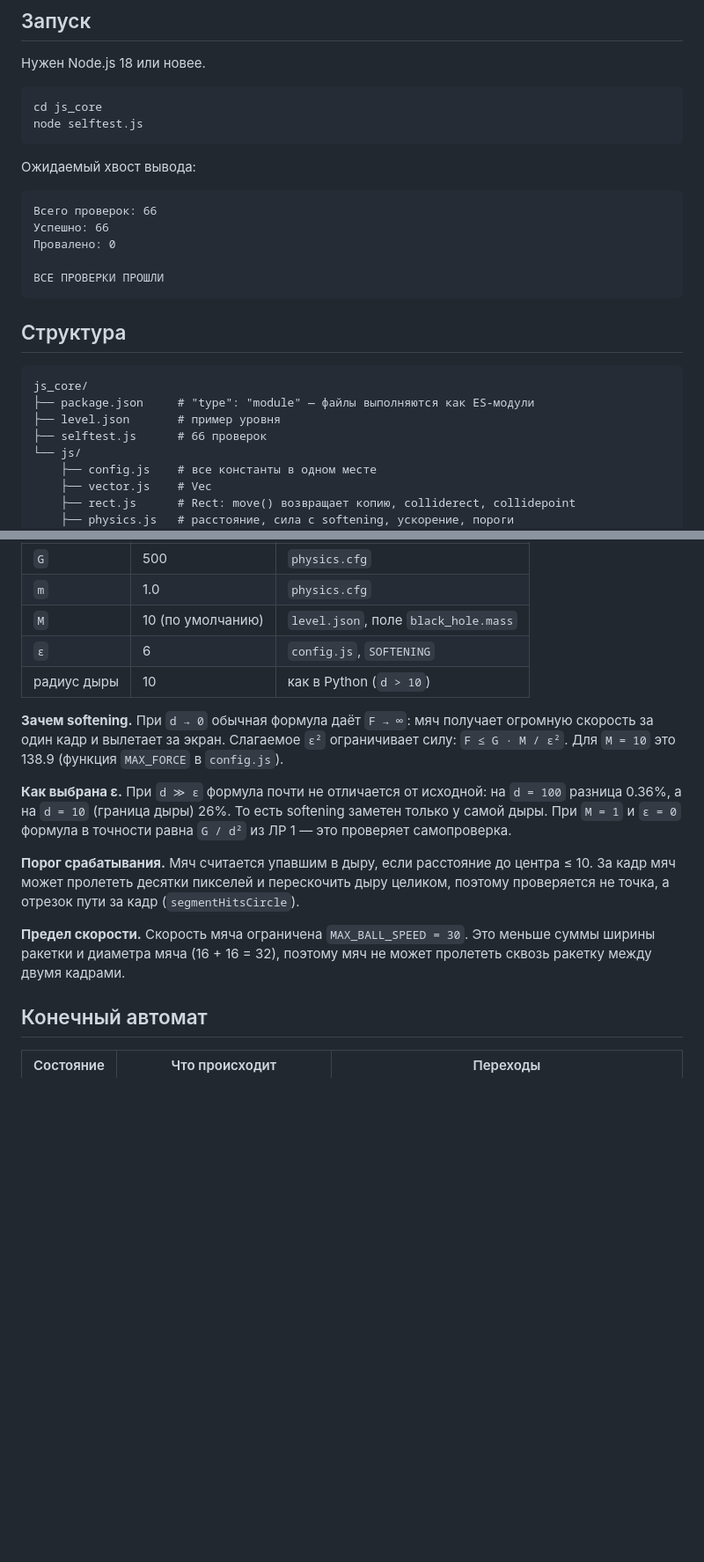
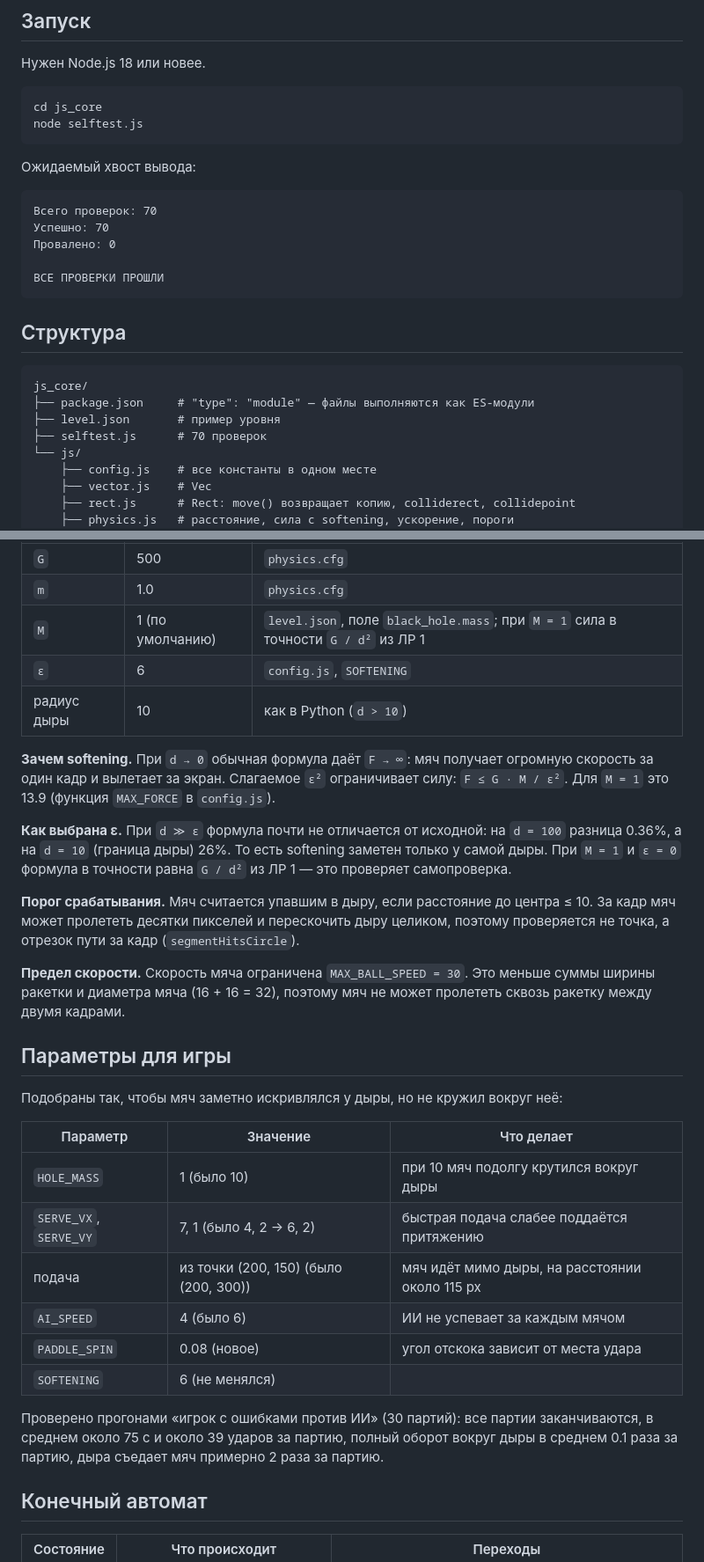
Before and after one commit to crework-hub/orbital_pong, a Markdown page: js_core/README.md, 2 parts joined by grey strips. Shown at 88% size. GitHub-like rendering; blank space fills up the shorter version.

Commit message:
ЛР 4–5: играбельные параметры (масса дыры, подача, скорость ИИ, наклон мяча)

````diff
--- a/js_core/README.md
+++ b/js_core/README.md
@@ -18,8 +18,8 @@ node selftest.js
 Ожидаемый хвост вывода:
 
 ```
-Всего проверок: 66
-Успешно: 66
+Всего проверок: 70
+Успешно: 70
 Провалено: 0
 
 ВСЕ ПРОВЕРКИ ПРОШЛИ
@@ -31,7 +31,7 @@ node selftest.js
 js_core/
 ├── package.json     # "type": "module" — файлы выполняются как ES-модули
 ├── level.json       # пример уровня
-├── selftest.js      # 66 проверок
+├── selftest.js      # 70 проверок
 └── js/
     ├── config.js    # все константы в одном месте
     ├── vector.js    # Vec
@@ -63,17 +63,32 @@ vy += a · (center_y − y) / d
 |---|---|---|
 | `G` | 500 | `physics.cfg` |
 | `m` | 1.0 | `physics.cfg` |
-| `M` | 10 (по умолчанию) | `level.json`, поле `black_hole.mass` |
+| `M` | 1 (по умолчанию) | `level.json`, поле `black_hole.mass`; при `M = 1` сила в точности `G / d²` из ЛР 1 |
 | `ε` | 6 | `config.js`, `SOFTENING` |
 | радиус дыры | 10 | как в Python (`d > 10`) |
 
-**Зачем softening.** При `d → 0` обычная формула даёт `F → ∞`: мяч получает огромную скорость за один кадр и вылетает за экран. Слагаемое `ε²` ограничивает силу: `F ≤ G · M / ε²`. Для `M = 10` это 138.9 (функция `MAX_FORCE` в `config.js`).
+**Зачем softening.** При `d → 0` обычная формула даёт `F → ∞`: мяч получает огромную скорость за один кадр и вылетает за экран. Слагаемое `ε²` ограничивает силу: `F ≤ G · M / ε²`. Для `M = 1` это 13.9 (функция `MAX_FORCE` в `config.js`).
 
 **Как выбрана ε.** При `d ≫ ε` формула почти не отличается от исходной: на `d = 100` разница 0.36%, а на `d = 10` (граница дыры) 26%. То есть softening заметен только у самой дыры. При `M = 1` и `ε = 0` формула в точности равна `G / d²` из ЛР 1 — это проверяет самопроверка.
 
 **Порог срабатывания.** Мяч считается упавшим в дыру, если расстояние до центра ≤ 10. За кадр мяч может пролететь десятки пикселей и перескочить дыру целиком, поэтому проверяется не точка, а отрезок пути за кадр (`segmentHitsCircle`).
 
 **Предел скорости.** Скорость мяча ограничена `MAX_BALL_SPEED = 30`. Это меньше суммы ширины ракетки и диаметра мяча (16 + 16 = 32), поэтому мяч не может пролететь сквозь ракетку между двумя кадрами.
+
+## Параметры для игры
+
+Подобраны так, чтобы мяч заметно искривлялся у дыры, но не кружил вокруг неё:
+
+| Параметр | Значение | Что делает |
+|---|---|---|
+| `HOLE_MASS` | 1 (было 10) | при 10 мяч подолгу крутился вокруг дыры |
+| `SERVE_VX`, `SERVE_VY` | 7, 1 (было 4, 2 → 6, 2) | быстрая подача слабее поддаётся притяжению |
+| подача | из точки (200, 150) (было (200, 300)) | мяч идёт мимо дыры, на расстоянии около 115 px |
+| `AI_SPEED` | 4 (было 6) | ИИ не успевает за каждым мячом |
+| `PADDLE_SPIN` | 0.08 (новое) | угол отскока зависит от места удара |
+| `SOFTENING` | 6 (не менялся) | |
+
+Проверено прогонами «игрок с ошибками против ИИ» (30 партий): все партии заканчиваются, в среднем около 75 с и около 39 ударов за партию, полный оборот вокруг дыры в среднем 0.1 раза за партию, дыра съедает мяч примерно 2 раза за партию.
 
 ## Конечный автомат
 
````
Also changed, not shown: other parts of js_core/README.md (+6 -4 lines), README.md (+2 -2 lines), widget/README.md (+10 -10 lines), widget/screenshot.png, 7 other files.
